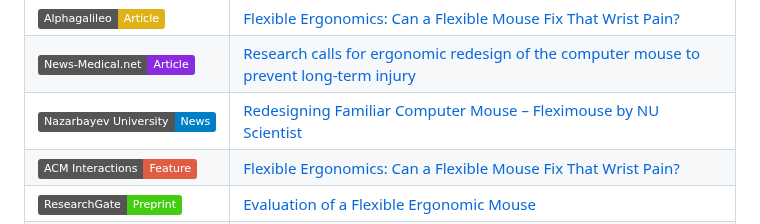
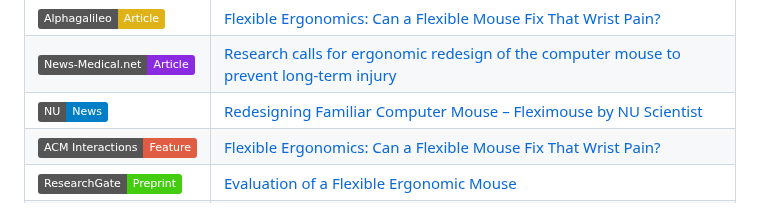
Before and after one commit to orioli/Modified-ISO-9241-9-, a Markdown page: README.md, the part around the change. Drawn GitHub-style; badges without logos.

```diff
--- a/README.md
+++ b/README.md
@@ -14,7 +14,7 @@
 | ![Hackster.io](https://img.shields.io/badge/Hackster.io-Article-lightgrey) | [Researchers Want to Save Your Wrists with a Squishy Take on the Classic Mouse](https://www.hackster.io/news/researchers-want-to-save-your-wrists-with-a-squishy-take-on-the-classic-mouse-78112a03937d) |
 | ![Alphagalileo](https://img.shields.io/badge/Alphagalileo-Article-yellow) | [Flexible Ergonomics: Can a Flexible Mouse Fix That Wrist Pain?](https://www.alphagalileo.org/en-gb/Item-Display/ItemId/262707) |
 | ![News-Medical.net](https://img.shields.io/badge/News--Medical.net-Article-blueviolet) | [Research calls for ergonomic redesign of the computer mouse to prevent long-term injury](https://www.news-medical.net/news/20250904/Research-calls-for-ergonomic-redesign-of-the-computer-mouse-to-prevent-long-term-injury.aspx) |
-| ![NU News](https://img.shields.io/badge/Nazarbayev%20University-News-informational) | [Redesigning Familiar Computer Mouse – Fleximouse by NU Scientist](https://nu.edu.kz/en/news/redesigning-familiar-computer-mouse-fleximouse-by-nu-scientist) |
+| ![NU News](https://img.shields.io/badge/NU-News-informational) | [Redesigning Familiar Computer Mouse – Fleximouse by NU Scientist](https://nu.edu.kz/en/news/redesigning-familiar-computer-mouse-fleximouse-by-nu-scientist) |
 | ![ACM Interactions](https://img.shields.io/badge/ACM%20Interactions-Feature-critical) | [Flexible Ergonomics: Can a Flexible Mouse Fix That Wrist Pain?](https://interactions.acm.org/archive/view/september-october-2025/flexible-ergonomics-can-a-flexible-mouse-fix-that-wrist-pain) |
 | ![ResearchGate](https://img.shields.io/badge/ResearchGate-Preprint-success) | [Evaluation of a Flexible Ergonomic Mouse](https://www.researchgate.net/publication/390246894_Evaluation_of_a_Flexible_Ergonomic_Mouse) |
 | ![Inkl](https://img.shields.io/badge/Inkl-Article-darkblue) | [Farewell to the computer mouse? Bizarre new designs could reduce wrist injuries, scientists say](https://www.inkl.com/news/farewell-to-the-computer-mouse-bizarre-new-designs-could-reduce-wrist-injuries-scientists-say) |
```
